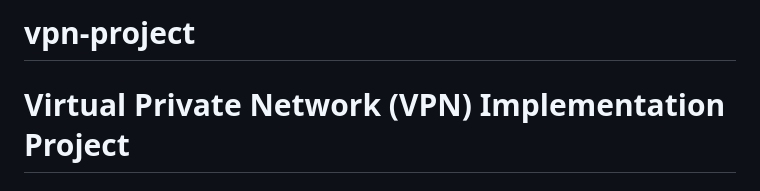
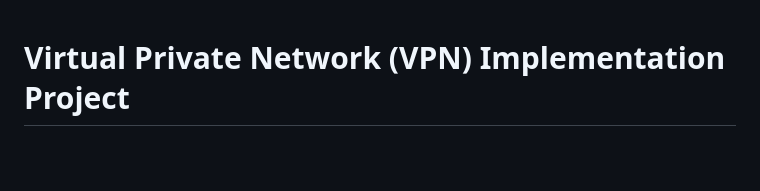
Before and after one commit to vrishanks/vpn-project, a Markdown page: README.md, the part around the change. Rendered like a GitHub page; blank space fills up the shorter version.

```diff
--- a/README.md
+++ b/README.md
@@ -1,4 +1,3 @@
-# vpn-project
 # Virtual Private Network (VPN) Implementation Project
 ## Project Overview
 The Virtual Private Network (VPN) Implementation Project focuses on designing and deploying a secure VPN solution to facilitate remote access to an organization's network resources. The VPN ensures confidentiality, integrity, and authenticity of data transmitted over the internet, enabling authorized users to connect securely from remote locations.
```
